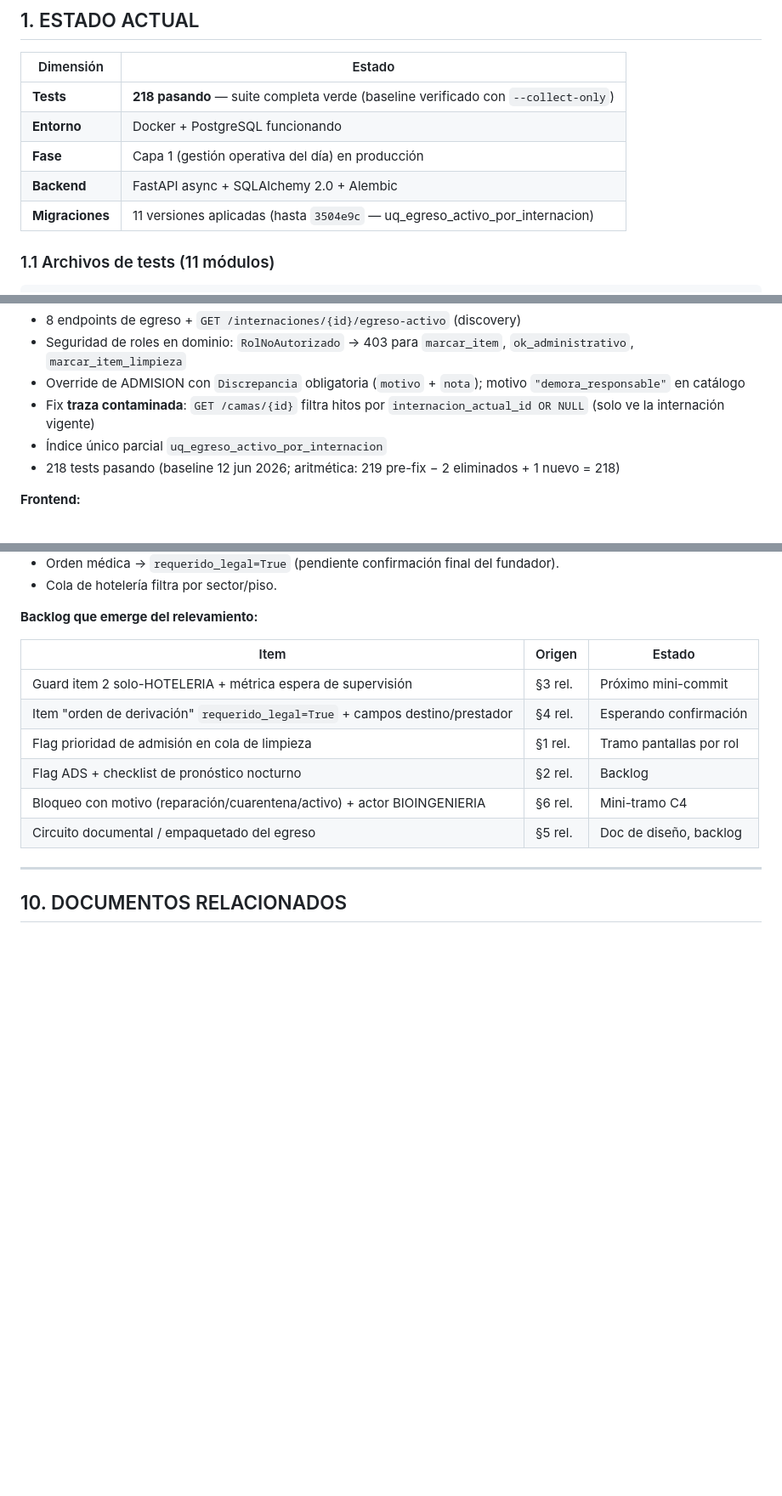
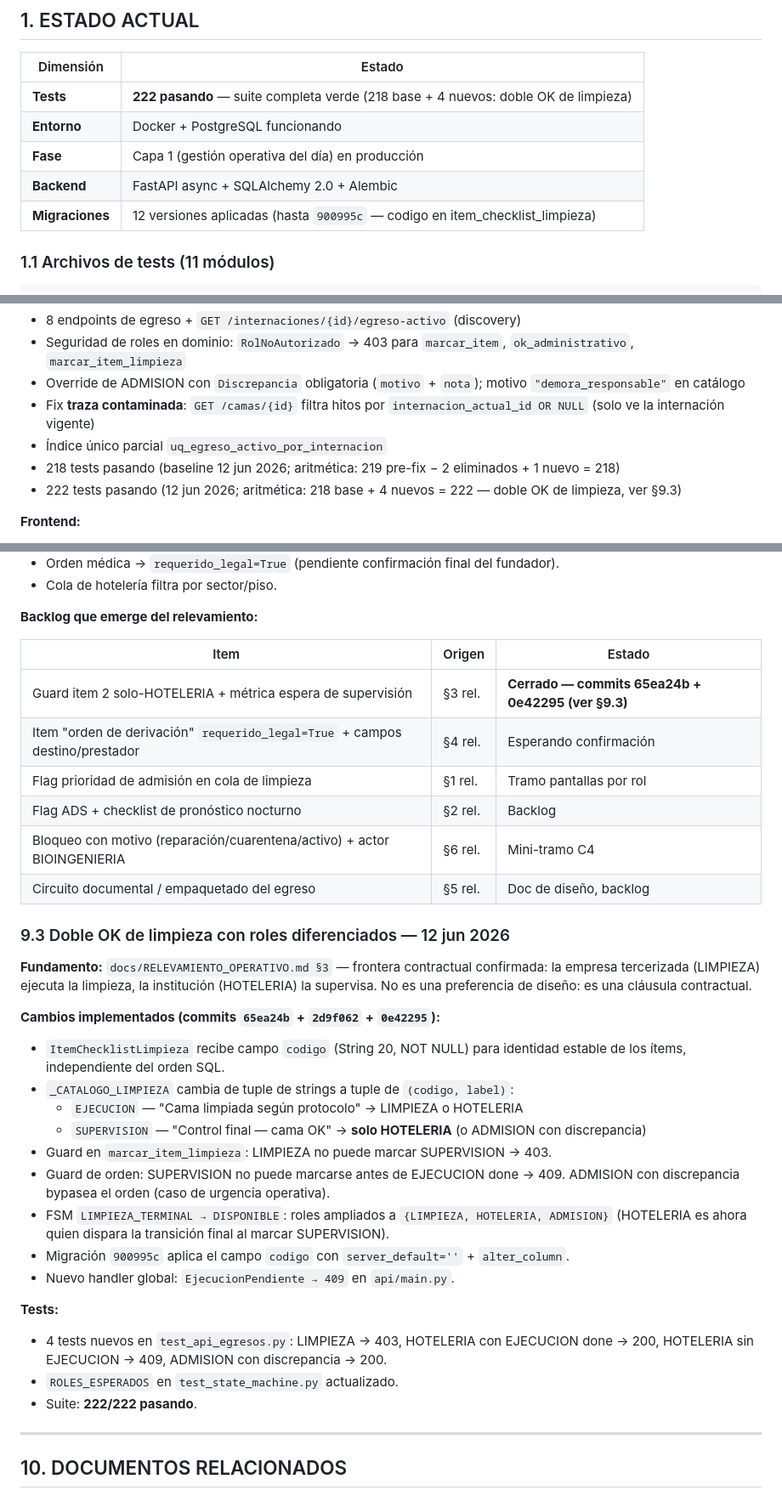
Before and after one commit to angelgabrieldaq/zenoxia-atlas, a Markdown page: STATE_ATLAS.md, 3 parts joined by grey strips. Shown at 85% size. Drawn GitHub-style; blank space fills up the shorter version.

Commit message:
docs(state): baseline 222 tests, seccion 9.3 doble OK de limpieza cerrado

```diff
--- a/STATE_ATLAS.md
+++ b/STATE_ATLAS.md
@@ -10,11 +10,11 @@ Leer antes de codear. Subordinado a `DECISIONES_ARQUITECTURA_CORE.md` (en zenoxi
 
 | Dimensión | Estado |
 |---|---|
-| **Tests** | **218 pasando** — suite completa verde (baseline verificado con `--collect-only`) |
+| **Tests** | **222 pasando** — suite completa verde (218 base + 4 nuevos: doble OK de limpieza) |
 | **Entorno** | Docker + PostgreSQL funcionando |
 | **Fase** | Capa 1 (gestión operativa del día) en producción |
 | **Backend** | FastAPI async + SQLAlchemy 2.0 + Alembic |
-| **Migraciones** | 11 versiones aplicadas (hasta `3504e9c` — uq_egreso_activo_por_internacion) |
+| **Migraciones** | 12 versiones aplicadas (hasta `900995c` — codigo en item_checklist_limpieza) |
 
 ### 1.1 Archivos de tests (11 módulos)
 
@@ -295,6 +295,7 @@ Frontend de egreso completo. Último commit pusheado: `c8c29a1`.
 - Fix **traza contaminada**: `GET /camas/{id}` filtra hitos por `internacion_actual_id OR NULL` (solo ve la internación vigente)
 - Índice único parcial `uq_egreso_activo_por_internacion`
 - 218 tests pasando (baseline 12 jun 2026; aritmética: 219 pre-fix − 2 eliminados + 1 nuevo = 218)
+- 222 tests pasando (12 jun 2026; aritmética: 218 base + 4 nuevos = 222 — doble OK de limpieza, ver §9.3)
 
 **Frontend:**
 - Panel de egreso reactivo: checklist, limpieza, OK admin, salida física, discrepancias, notas
@@ -361,12 +362,39 @@ derivaciones, documentación legal formal, cadena del colchón y actor BIOINGENI
 
 | Item | Origen | Estado |
 |---|---|---|
-| Guard item 2 solo-HOTELERIA + métrica espera de supervisión | §3 rel. | Próximo mini-commit |
+| Guard item 2 solo-HOTELERIA + métrica espera de supervisión | §3 rel. | **Cerrado — commits 65ea24b + 0e42295 (ver §9.3)** |
 | Item "orden de derivación" `requerido_legal=True` + campos destino/prestador | §4 rel. | Esperando confirmación |
 | Flag prioridad de admisión en cola de limpieza | §1 rel. | Tramo pantallas por rol |
 | Flag ADS + checklist de pronóstico nocturno | §2 rel. | Backlog |
 | Bloqueo con motivo (reparación/cuarentena/activo) + actor BIOINGENIERIA | §6 rel. | Mini-tramo C4 |
 | Circuito documental / empaquetado del egreso | §5 rel. | Doc de diseño, backlog |
+
+### 9.3 Doble OK de limpieza con roles diferenciados — 12 jun 2026
+
+**Fundamento:** `docs/RELEVAMIENTO_OPERATIVO.md §3` — frontera contractual confirmada:
+la empresa tercerizada (LIMPIEZA) ejecuta la limpieza, la institución (HOTELERIA) la
+supervisa. No es una preferencia de diseño: es una cláusula contractual.
+
+**Cambios implementados (commits `65ea24b` + `2d9f062` + `0e42295`):**
+
+- `ItemChecklistLimpieza` recibe campo `codigo` (String 20, NOT NULL) para identidad
+  estable de los ítems, independiente del orden SQL.
+- `_CATALOGO_LIMPIEZA` cambia de tuple de strings a tuple de `(codigo, label)`:
+  - `EJECUCION` — "Cama limpiada según protocolo" → LIMPIEZA o HOTELERIA
+  - `SUPERVISION` — "Control final — cama OK" → **solo HOTELERIA** (o ADMISION con discrepancia)
+- Guard en `marcar_item_limpieza`: LIMPIEZA no puede marcar SUPERVISION → 403.
+- Guard de orden: SUPERVISION no puede marcarse antes de EJECUCION done → 409.
+  ADMISION con discrepancia bypasea el orden (caso de urgencia operativa).
+- FSM `LIMPIEZA_TERMINAL → DISPONIBLE`: roles ampliados a `{LIMPIEZA, HOTELERIA, ADMISION}`
+  (HOTELERIA es ahora quien dispara la transición final al marcar SUPERVISION).
+- Migración `900995c` aplica el campo `codigo` con `server_default=''` + `alter_column`.
+- Nuevo handler global: `EjecucionPendiente → 409` en `api/main.py`.
+
+**Tests:**
+- 4 tests nuevos en `test_api_egresos.py`: LIMPIEZA → 403, HOTELERIA con EJECUCION done → 200,
+  HOTELERIA sin EJECUCION → 409, ADMISION con discrepancia → 200.
+- `ROLES_ESPERADOS` en `test_state_machine.py` actualizado.
+- Suite: **222/222 pasando**.
 
 ---
 
```
